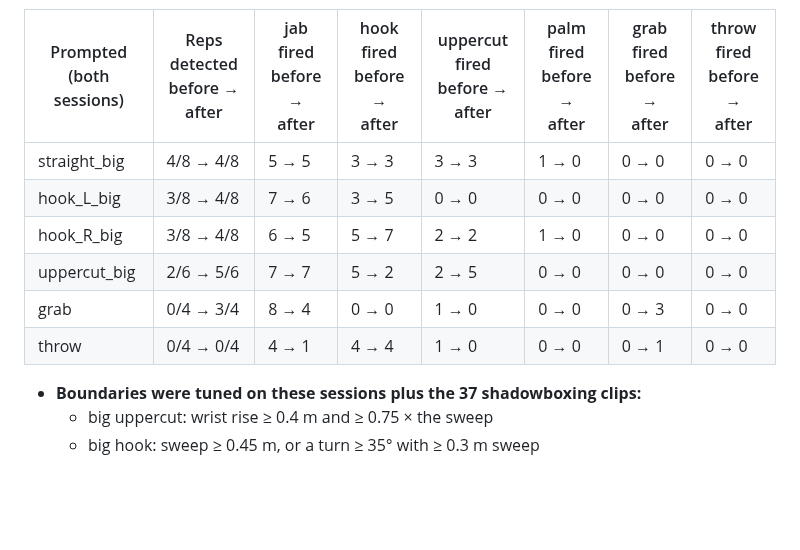
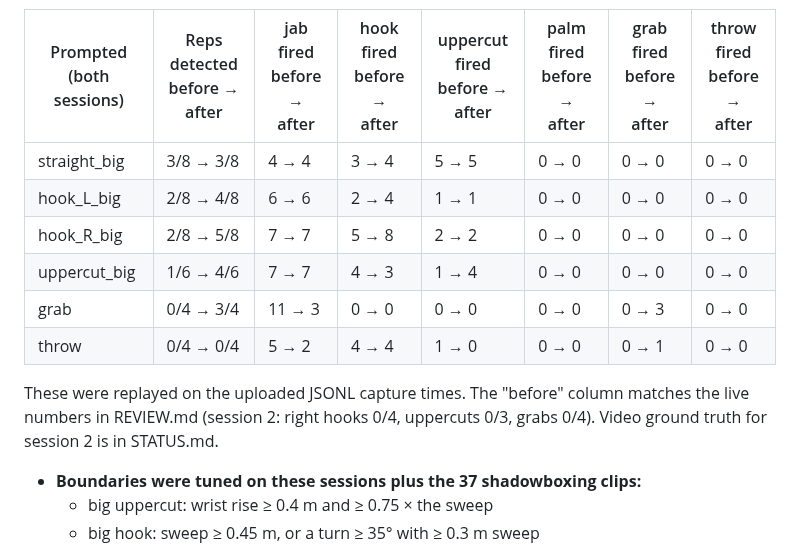
Before and after one commit to AndrewYin04/brawlcam, a Markdown page: TESTING.md, the part around the change. GitHub-like rendering; blank space fills up the shorter version.

```diff
--- a/TESTING.md
+++ b/TESTING.md
@@ -220,12 +220,14 @@ is not met**: throw 4% on real drills, grab unmeasured. `?grapple=1` stays opt-i
 
 | Prompted (both sessions) | Reps detected before → after | jab fired before → after | hook fired before → after | uppercut fired before → after | palm fired before → after | grab fired before → after | throw fired before → after |
 |---|---|---|---|---|---|---|---|
-| straight_big | 4/8 → 4/8 | 5 → 5 | 3 → 3 | 3 → 3 | 1 → 0 | 0 → 0 | 0 → 0 |
-| hook_L_big | 3/8 → 4/8 | 7 → 6 | 3 → 5 | 0 → 0 | 0 → 0 | 0 → 0 | 0 → 0 |
-| hook_R_big | 3/8 → 4/8 | 6 → 5 | 5 → 7 | 2 → 2 | 1 → 0 | 0 → 0 | 0 → 0 |
-| uppercut_big | 2/6 → 5/6 | 7 → 7 | 5 → 2 | 2 → 5 | 0 → 0 | 0 → 0 | 0 → 0 |
-| grab | 0/4 → 3/4 | 8 → 4 | 0 → 0 | 1 → 0 | 0 → 0 | 0 → 3 | 0 → 0 |
-| throw | 0/4 → 0/4 | 4 → 1 | 4 → 4 | 1 → 0 | 0 → 0 | 0 → 1 | 0 → 0 |
+| straight_big | 3/8 → 3/8 | 4 → 4 | 3 → 4 | 5 → 5 | 0 → 0 | 0 → 0 | 0 → 0 |
+| hook_L_big | 2/8 → 4/8 | 6 → 6 | 2 → 4 | 1 → 1 | 0 → 0 | 0 → 0 | 0 → 0 |
+| hook_R_big | 2/8 → 5/8 | 7 → 7 | 5 → 8 | 2 → 2 | 0 → 0 | 0 → 0 | 0 → 0 |
+| uppercut_big | 1/6 → 4/6 | 7 → 7 | 4 → 3 | 1 → 4 | 0 → 0 | 0 → 0 | 0 → 0 |
+| grab | 0/4 → 3/4 | 11 → 3 | 0 → 0 | 0 → 0 | 0 → 0 | 0 → 3 | 0 → 0 |
+| throw | 0/4 → 0/4 | 5 → 2 | 4 → 4 | 1 → 0 | 0 → 0 | 0 → 1 | 0 → 0 |
+
+  These were replayed on the uploaded JSONL capture times. The "before" column matches the live numbers in REVIEW.md (session 2: right hooks 0/4, uppercuts 0/3, grabs 0/4). Video ground truth for session 2 is in STATUS.md.
 
 - **Boundaries were tuned on these sessions plus the 37 shadowboxing clips:**
   - big uppercut: wrist rise ≥ 0.4 m and ≥ 0.75 × the sweep
```
Also changed, not shown: STATUS.md (+60 -2 lines).
